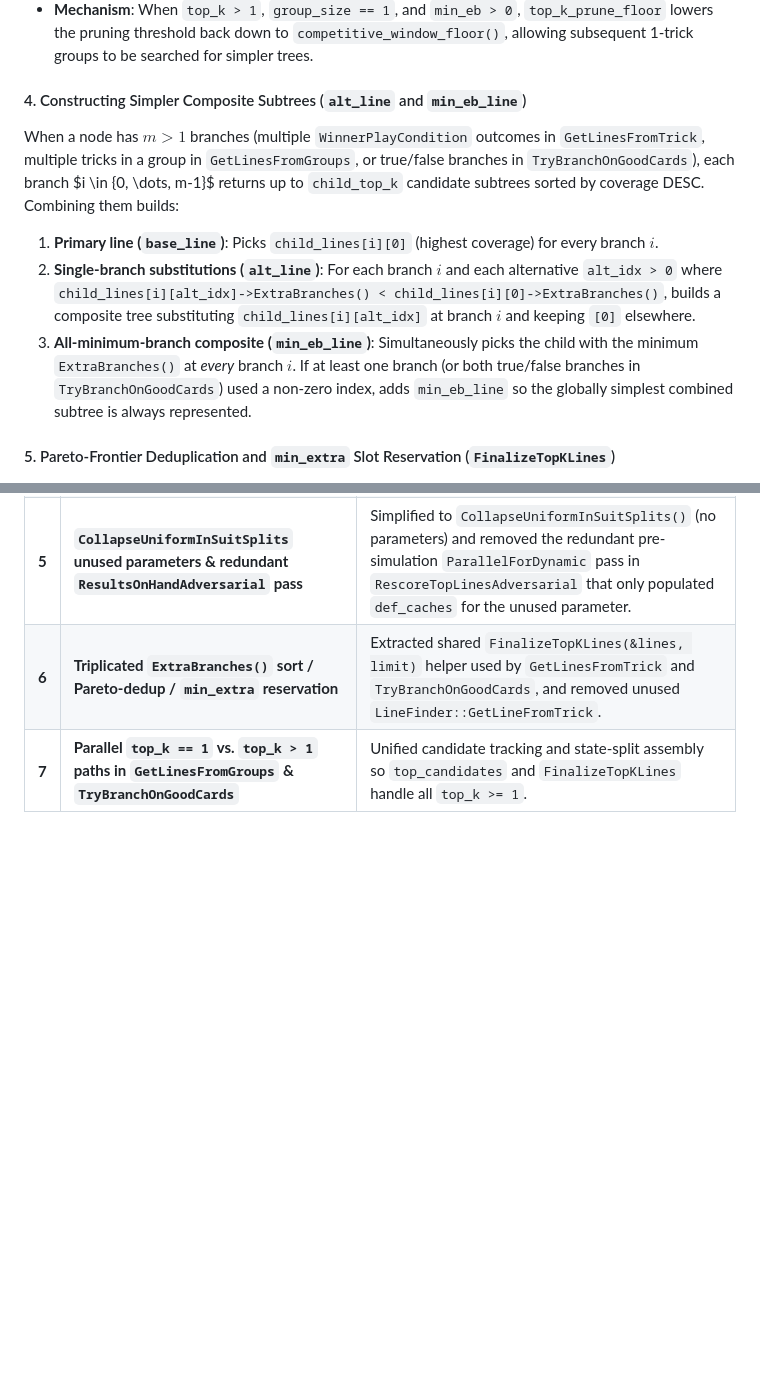
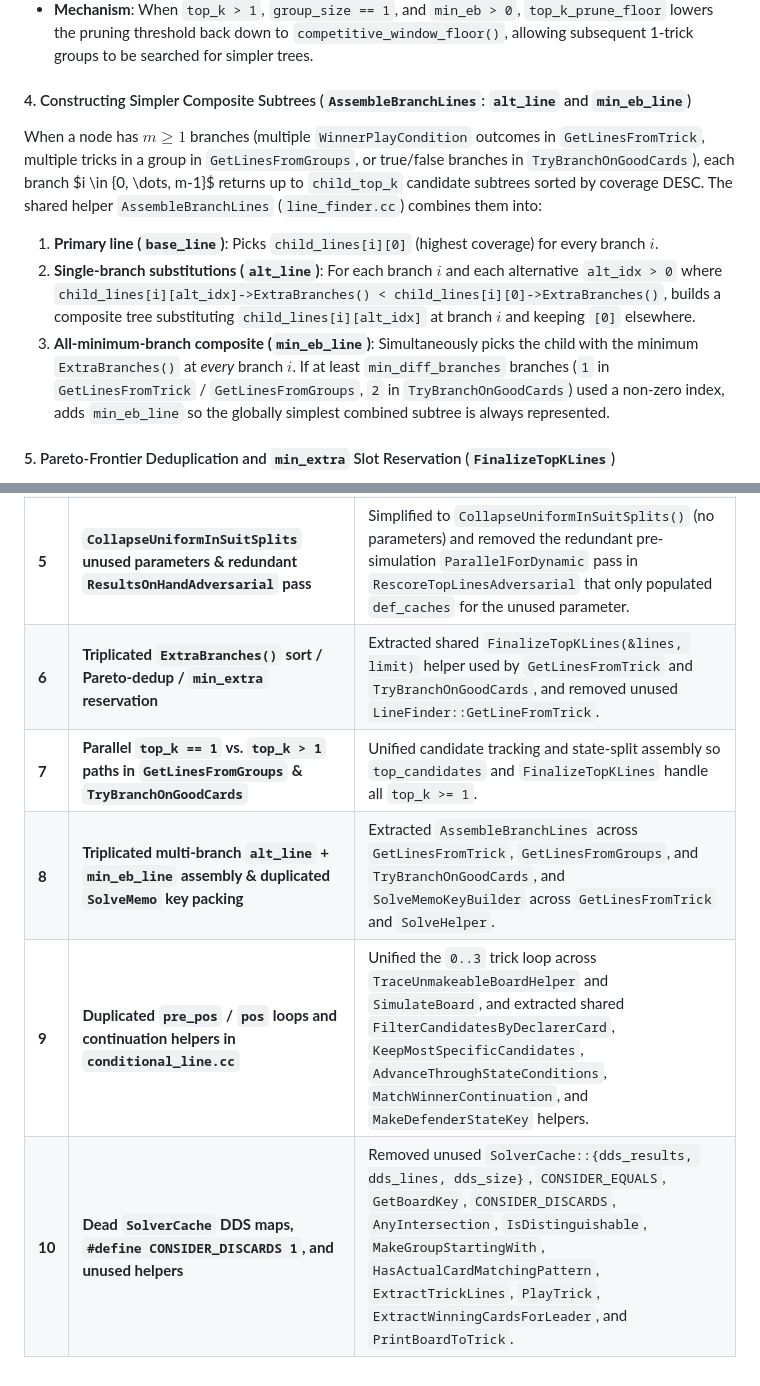
Before and after one commit to mflaster/bridge-high-line, a Markdown page: docs/solver-heuristics.md, 2 parts joined by grey strips. Rendered like a GitHub page; blank space fills up the shorter version.

Commit message:
Update docs/ for solver and line code simplifications

```diff
--- a/docs/solver-heuristics.md
+++ b/docs/solver-heuristics.md
@@ -115,12 +115,12 @@ size_t ExtraBranches() const {
   `competitive_window_floor()`, allowing subsequent 1-trick groups to be
   searched for simpler trees.
 
-#### 4. Constructing Simpler Composite Subtrees (`alt_line` and `min_eb_line`)
-When a node has $m > 1$ branches (multiple `WinnerPlayCondition` outcomes in
+#### 4. Constructing Simpler Composite Subtrees (`AssembleBranchLines`: `alt_line` and `min_eb_line`)
+When a node has $m \ge 1$ branches (multiple `WinnerPlayCondition` outcomes in
 `GetLinesFromTrick`, multiple tricks in a group in `GetLinesFromGroups`, or
 true/false branches in `TryBranchOnGoodCards`), each branch $i \in \{0, \dots,
 m-1\}$ returns up to `child_top_k` candidate subtrees sorted by coverage DESC.
-Combining them builds:
+The shared helper `AssembleBranchLines` (`line_finder.cc`) combines them into:
 1. **Primary line (`base_line`)**: Picks `child_lines[i][0]` (highest coverage)
    for every branch $i$.
 2. **Single-branch substitutions (`alt_line`)**: For each branch $i$ and each
@@ -130,9 +130,10 @@ Combining them builds:
    and keeping `[0]` elsewhere.
 3. **All-minimum-branch composite (`min_eb_line`)**: Simultaneously picks the
    child with the minimum `ExtraBranches()` at *every* branch $i$. If at least
-   one branch (or both true/false branches in `TryBranchOnGoodCards`) used a
-   non-zero index, adds `min_eb_line` so the globally simplest combined subtree
-   is always represented.
+   `min_diff_branches` branches (`1` in `GetLinesFromTrick` /
+   `GetLinesFromGroups`, `2` in `TryBranchOnGoodCards`) used a non-zero index,
+   adds `min_eb_line` so the globally simplest combined subtree is always
+   represented.
 
 #### 5. Pareto-Frontier Deduplication and `min_extra` Slot Reservation (`FinalizeTopKLines`)
 Before returning up to `top_k` candidate lines from `GetLinesFromTrick`,
@@ -511,3 +512,6 @@ tracking was introduced, and have been removed:
 | **5** | **`CollapseUniformInSuitSplits` unused parameters & redundant `ResultsOnHandAdversarial` pass** | Simplified to `CollapseUniformInSuitSplits()` (no parameters) and removed the redundant pre-simulation `ParallelForDynamic` pass in `RescoreTopLinesAdversarial` that only populated `def_caches` for the unused parameter. |
 | **6** | **Triplicated `ExtraBranches()` sort / Pareto-dedup / `min_extra` reservation** | Extracted shared `FinalizeTopKLines(&lines, limit)` helper used by `GetLinesFromTrick` and `TryBranchOnGoodCards`, and removed unused `LineFinder::GetLineFromTrick`. |
 | **7** | **Parallel `top_k == 1` vs. `top_k > 1` paths in `GetLinesFromGroups` & `TryBranchOnGoodCards`** | Unified candidate tracking and state-split assembly so `top_candidates` and `FinalizeTopKLines` handle all `top_k >= 1`. |
+| **8** | **Triplicated multi-branch `alt_line` + `min_eb_line` assembly & duplicated `SolveMemo` key packing** | Extracted `AssembleBranchLines` across `GetLinesFromTrick`, `GetLinesFromGroups`, and `TryBranchOnGoodCards`, and `SolveMemoKeyBuilder` across `GetLinesFromTrick` and `SolveHelper`. |
+| **9** | **Duplicated `pre_pos` / `pos` loops and continuation helpers in `conditional_line.cc`** | Unified the `0..3` trick loop across `TraceUnmakeableBoardHelper` and `SimulateBoard`, and extracted shared `FilterCandidatesByDeclarerCard`, `KeepMostSpecificCandidates`, `AdvanceThroughStateConditions`, `MatchWinnerContinuation`, and `MakeDefenderStateKey` helpers. |
+| **10** | **Dead `SolverCache` DDS maps, `#define CONSIDER_DISCARDS 1`, and unused helpers** | Removed unused `SolverCache::{dds_results, dds_lines, dds_size}`, `CONSIDER_EQUALS`, `GetBoardKey`, `CONSIDER_DISCARDS`, `AnyIntersection`, `IsDistinguishable`, `MakeGroupStartingWith`, `HasActualCardMatchingPattern`, `ExtractTrickLines`, `PlayTrick`, `ExtractWinningCardsForLeader`, and `PrintBoardToTrick`. |
```
Also changed, not shown: docs/architecture.md (+1 -1 lines), docs/decision-tree-and-simulation.md (+5 -5 lines).
